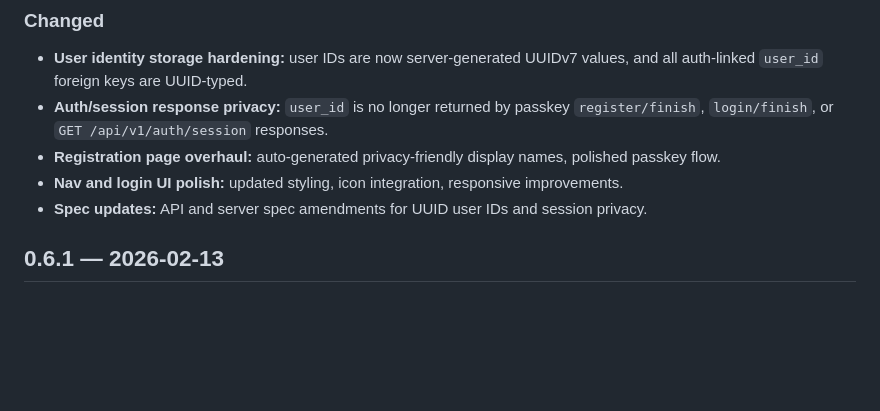
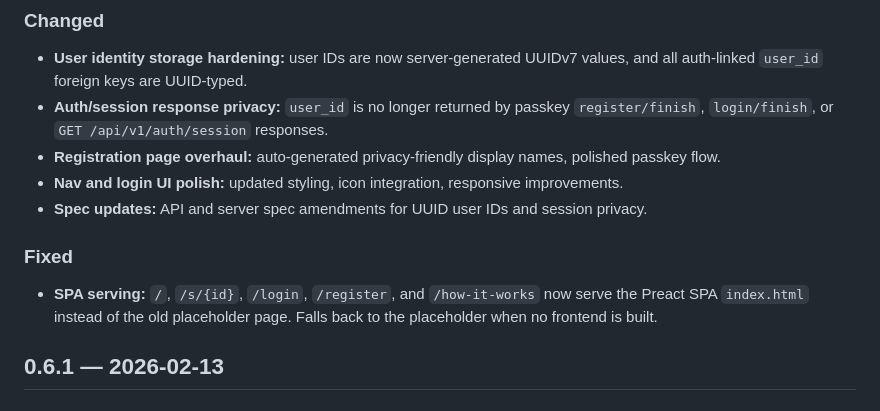
Before and after one commit to getsecrt/secrt, a Markdown page: crates/secrt-server/CHANGELOG.md, the part around the change. Rendered like a GitHub page; blank space fills up the shorter version.

Commit message:
docs: add SPA serving fix to 0.7.0 changelog

```diff
--- a/crates/secrt-server/CHANGELOG.md
+++ b/crates/secrt-server/CHANGELOG.md
@@ -15,6 +15,10 @@
 - **Registration page overhaul:** auto-generated privacy-friendly display names, polished passkey flow.
 - **Nav and login UI polish:** updated styling, icon integration, responsive improvements.
 - **Spec updates:** API and server spec amendments for UUID user IDs and session privacy.
+
+### Fixed
+
+- **SPA serving:** `/`, `/s/{id}`, `/login`, `/register`, and `/how-it-works` now serve the Preact SPA `index.html` instead of the old placeholder page. Falls back to the placeholder when no frontend is built.
 
 ## 0.6.1 — 2026-02-13
 
```
